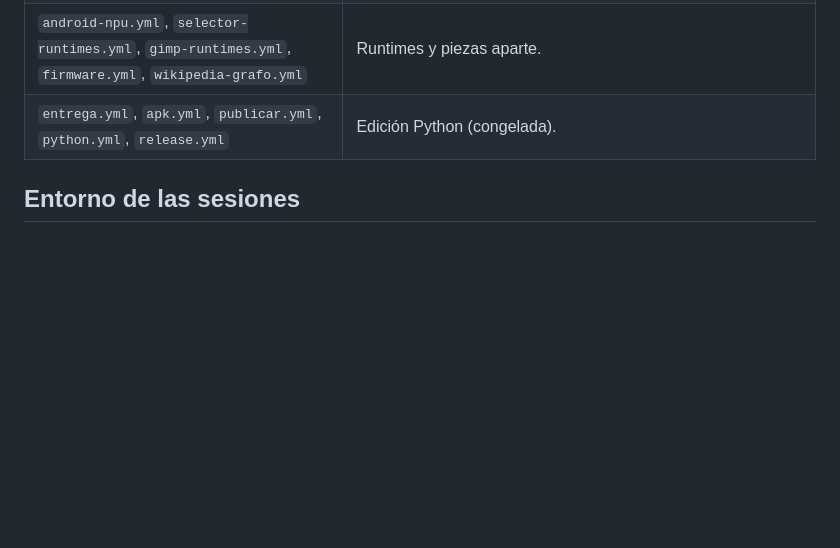
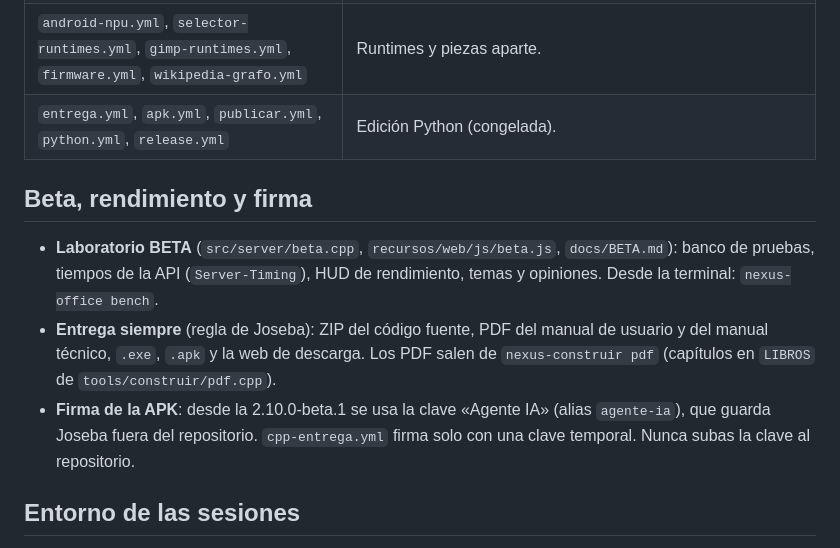
Before and after one commit to JosebaMuro/Nexus-AI, a Markdown page: CLAUDE.md, the part around the change. GitHub-like rendering; blank space fills up the shorter version.

Commit message:
CLAUDE.md: beta, regla de entrega y firma de la APK
Co-Authored-By: Claude Opus 5.5 <noreply@anthropic.com>
Claude-Session: https://claude.ai/code/session_01VWs1ERJ6eJV7N7NUQ7nJAo

```diff
--- a/CLAUDE.md
+++ b/CLAUDE.md
@@ -71,6 +71,15 @@ build/nexus-construir datos                        # tras tocar recursos/datos/*
 | `android-npu.yml`, `selector-runtimes.yml`, `gimp-runtimes.yml`, `firmware.yml`, `wikipedia-grafo.yml` | Runtimes y piezas aparte. |
 | `entrega.yml`, `apk.yml`, `publicar.yml`, `python.yml`, `release.yml` | Edición Python (congelada). |
 
+## Beta, rendimiento y firma
+
+- **Laboratorio BETA** (`src/server/beta.cpp`, `recursos/web/js/beta.js`, `docs/BETA.md`): banco de pruebas, tiempos de la
+  API (`Server-Timing`), HUD de rendimiento, temas y opiniones. Desde la terminal: `nexus-office bench`.
+- **Entrega siempre** (regla de Joseba): ZIP del código fuente, PDF del manual de usuario y del manual técnico, `.exe`,
+  `.apk` y la web de descarga. Los PDF salen de `nexus-construir pdf` (capítulos en `LIBROS` de `tools/construir/pdf.cpp`).
+- **Firma de la APK**: desde la 2.10.0-beta.1 se usa la clave «Agente IA» (alias `agente-ia`), que guarda Joseba fuera
+  del repositorio. `cpp-entrega.yml` firma solo con una clave temporal. Nunca subas la clave al repositorio.
+
 ## Entorno de las sesiones
 
 - `dl.google.com` está bloqueado y Maven Central limita peticiones: lo que necesite el SDK de Android o bazel se
```
